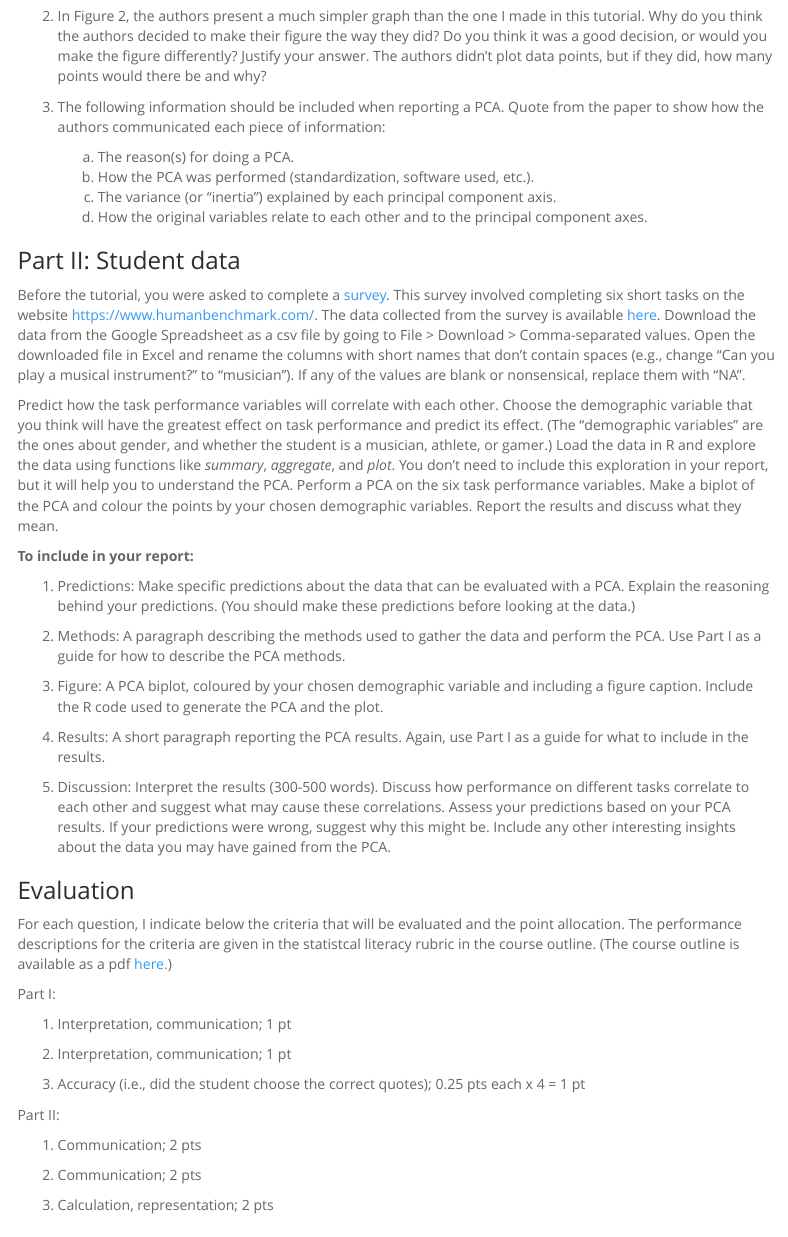
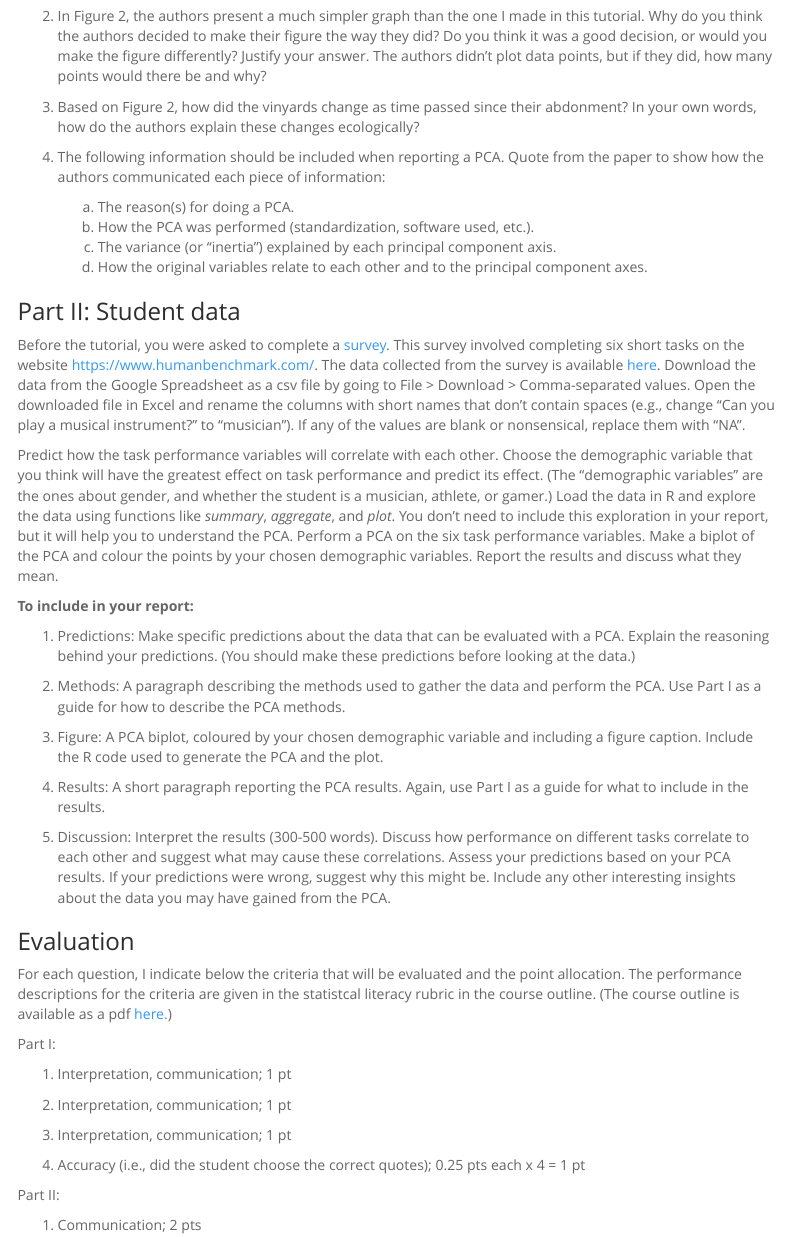
Before and after one commit to ShaunTurney/BIOL2060, an R Markdown document (PCA.Rmd): the page in a window 1100 px wide, from 12300 px down. Rendered offline with R 4.5, knitr and Pandoc, with nearby package versions; some code elsewhere in the file could not run offline; menus at the side of the page are left out; long lines of code are wrapped.

Commit message:
Add new question

```diff
--- a/PCA.Rmd
+++ b/PCA.Rmd
@@ -356,7 +356,9 @@ Garnier, E., Cortez, J., Billès, G., Navas, M. L., Roumet, C., Debussche, M., .
 
 2. In Figure 2, the authors present a much simpler graph than the one I made in this tutorial. Why do you think the authors decided to make their figure the way they did? Do you think it was a good decision, or would you make the figure differently? Justify your answer. The authors didn't plot data points, but if they did, how many points would there be and why?
 
-3. The following information should be included when reporting a PCA. Quote from the paper to show how the authors communicated each piece of information:
+3. Based on Figure 2, how did the vinyards change as time passed since their abdonment? In your own words, how do the authors explain these changes ecologically?
+
+4. The following information should be included when reporting a PCA. Quote from the paper to show how the authors communicated each piece of information:
 
     (a) The reason(s) for doing a PCA.
     (b) How the PCA was performed (standardization, software used, etc.).
@@ -393,7 +395,9 @@ Part I:
 
 2. Interpretation, communication; 1 pt
 
-3. Accuracy (i.e., did the student choose the correct quotes); 0.25 pts each x 4 = 1 pt
+3. Interpretation, communication; 1 pt
+
+4. Accuracy (i.e., did the student choose the correct quotes); 0.25 pts each x 4 = 1 pt
 
 Part II:
 
```
Also changed, not shown: PCA.Rmd (2 more changed lines), 1 other file.
